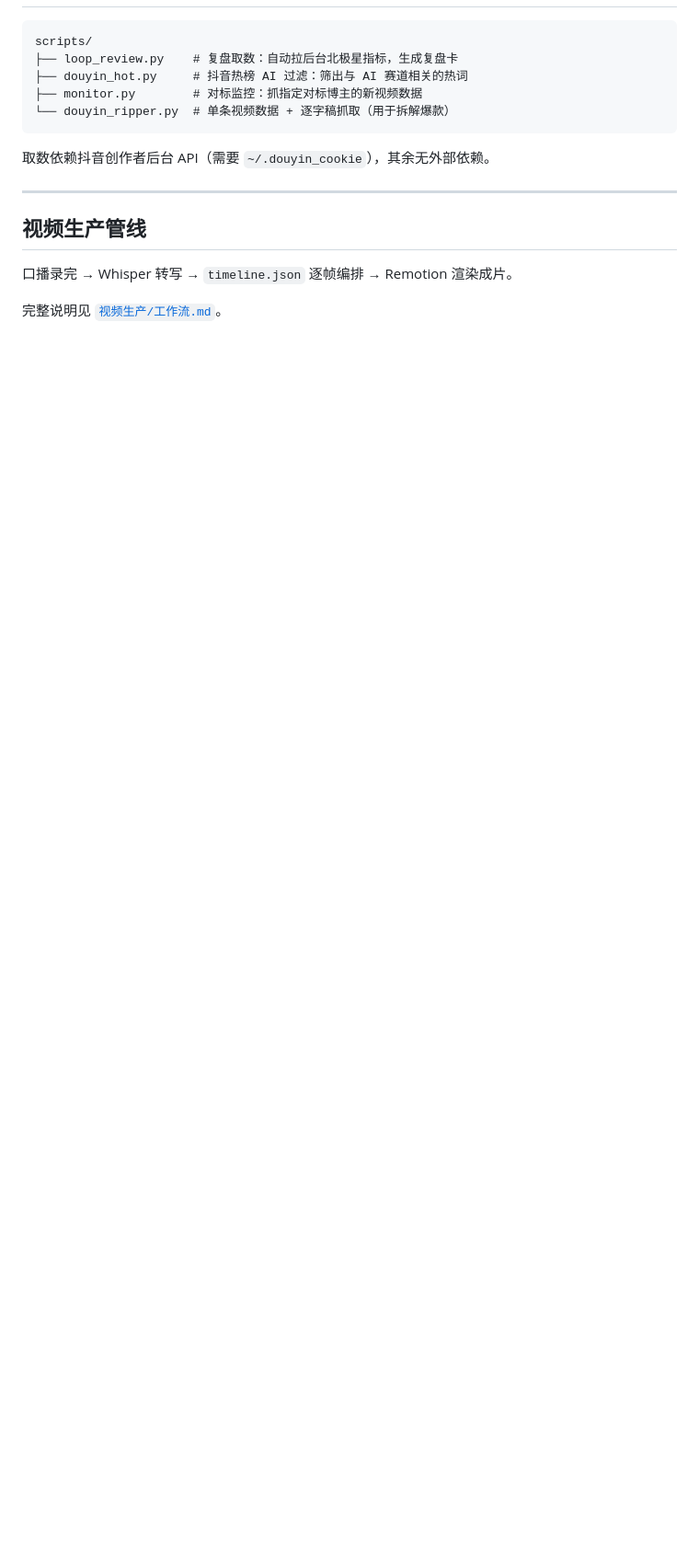
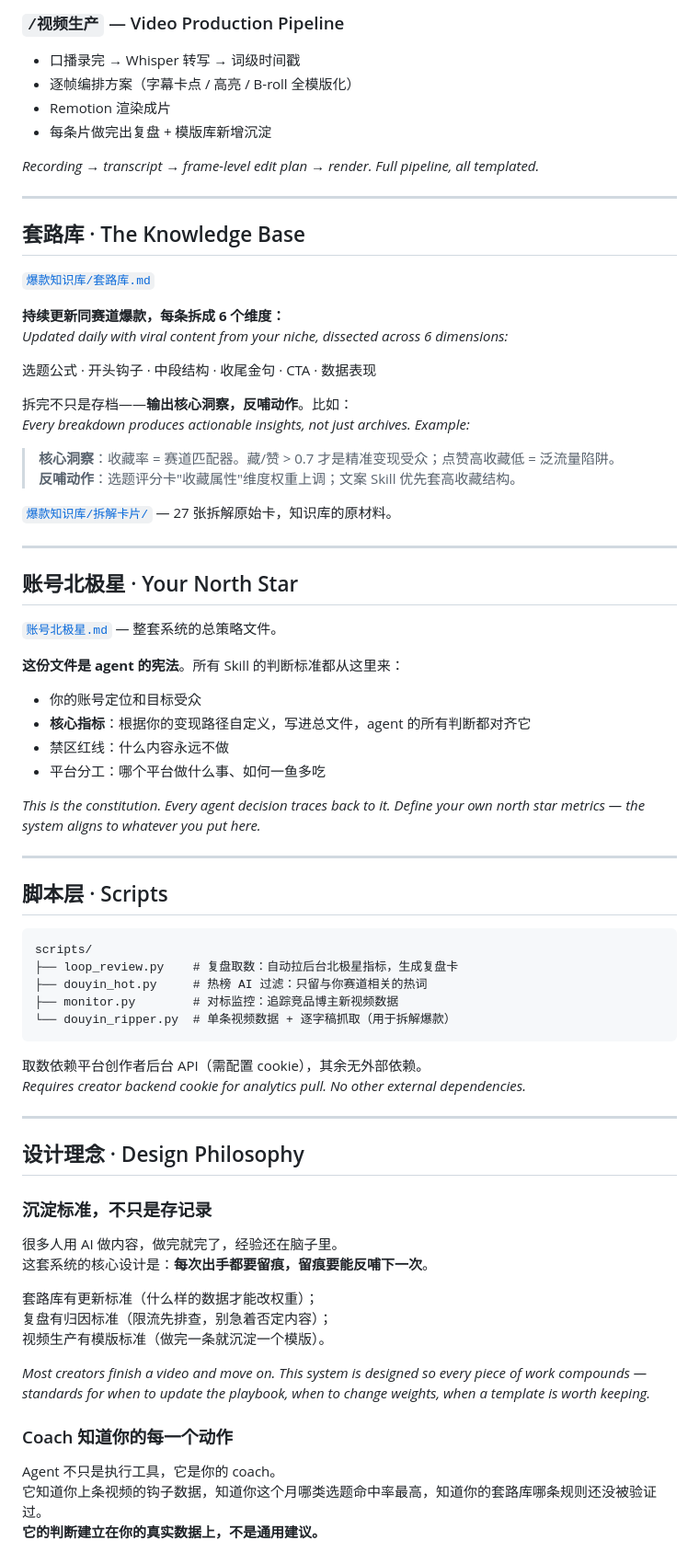
Before and after one commit to weid00360-bot/creator-os, a Markdown page: README.md, the part around one of its changes. Shown at 92% size. Drawn GitHub-style; blank space fills up the shorter version.

````diff
--- a/README.md
+++ b/README.md
@@ -43,18 +82,78 @@
+### `/视频生产` — Video Production Pipeline
+- 口播录完 → Whisper 转写 → 词级时间戳
+- 逐帧编排方案（字幕卡点 / 高亮 / B-roll 全模版化）
+- Remotion 渲染成片
+- 每条片做完出复盘 + 模版库新增沉淀
+
+*Recording → transcript → frame-level edit plan → render. Full pipeline, all templated.*
+
+---
+
+## 套路库 · The Knowledge Base
+
+[`爆款知识库/套路库.md`](爆款知识库/套路库.md)
+
+**持续更新同赛道爆款，每条拆成 6 个维度：**
+*Updated daily with viral content from your niche, dissected across 6 dimensions:*
+
+选题公式 · 开头钩子 · 中段结构 · 收尾金句 · CTA · 数据表现
+
+拆完不只是存档——**输出核心洞察，反哺动作**。比如：
+*Every breakdown produces actionable insights, not just archives. Example:*
+
+> **核心洞察**：收藏率 = 赛道匹配器。藏/赞 > 0.7 才是精准变现受众；点赞高收藏低 = 泛流量陷阱。
+> **反哺动作**：选题评分卡"收藏属性"维度权重上调；文案 Skill 优先套高收藏结构。
+
+[`爆款知识库/拆解卡片/`](爆款知识库/拆解卡片/) — 27 张拆解原始卡，知识库的原材料。
+
+---
+
+## 账号北极星 · Your North Star
+
+[`账号北极星.md`](账号北极星.md) — 整套系统的总策略文件。
+
+**这份文件是 agent 的宪法**。所有 Skill 的判断标准都从这里来：
+
+- 你的账号定位和目标受众
+- **核心指标**：根据你的变现路径自定义，写进总文件，agent 的所有判断都对齐它
+- 禁区红线：什么内容永远不做
+- 平台分工：哪个平台做什么事、如何一鱼多吃
+
+*This is the constitution. Every agent decision traces back to it. Define your own north star metrics — the system aligns to whatever you put here.*
+
+---
+
+## 脚本层 · Scripts
 
 ```
 scripts/
 ├── loop_review.py    # 复盘取数：自动拉后台北极星指标，生成复盘卡
-├── douyin_hot.py     # 抖音热榜 AI 过滤：筛出与 AI 赛道相关的热词
-├── monitor.py        # 对标监控：抓指定对标博主的新视频数据
+├── douyin_hot.py     # 热榜 AI 过滤：只留与你赛道相关的热词
+├── monitor.py        # 对标监控：追踪竞品博主新视频数据
 └── douyin_ripper.py  # 单条视频数据 + 逐字稿抓取（用于拆解爆款）
 ```
 
-取数依赖抖音创作者后台 API（需要 `~/.douyin_cookie`），其余无外部依赖。
+取数依赖平台创作者后台 API（需配置 cookie），其余无外部依赖。
+*Requires creator backend cookie for analytics pull. No other external dependencies.*
 
 ---
 
-## 视频生产管线
+## 设计理念 · Design Philosophy
 
-口播录完 → Whisper 转写 → `timeline.json` 逐帧编排 → Remotion 渲染成片。
+### 沉淀标准，不只是存记录
 
-完整说明见 [`视频生产/工作流.md`](视频生产/工作流.md)。
+很多人用 AI 做内容，做完就完了，经验还在脑子里。
+这套系统的核心设计是：**每次出手都要留痕，留痕要能反哺下一次**。
+
+套路库有更新标准（什么样的数据才能改权重）；
+复盘有归因标准（限流先排查，别急着否定内容）；
+视频生产有模版标准（做完一条就沉淀一个模版）。
+
+*Most creators finish a video and move on. This system is designed so every piece of work compounds — standards for when to update the playbook, when to change weights, when a template is worth keeping.*
+
+### Coach 知道你的每一个动作
+
+Agent 不只是执行工具，它是你的 coach。
+它知道你上条视频的钩子数据，知道你这个月哪类选题命中率最高，知道你的套路库哪条规则还没被验证过。
+**它的判断建立在你的真实数据上，不是通用建议。**
+
````
Also changed, not shown: other parts of README.md (+93 -67 lines).
